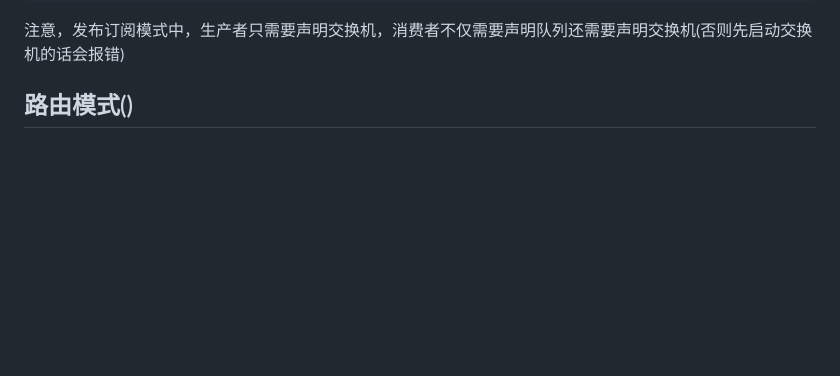
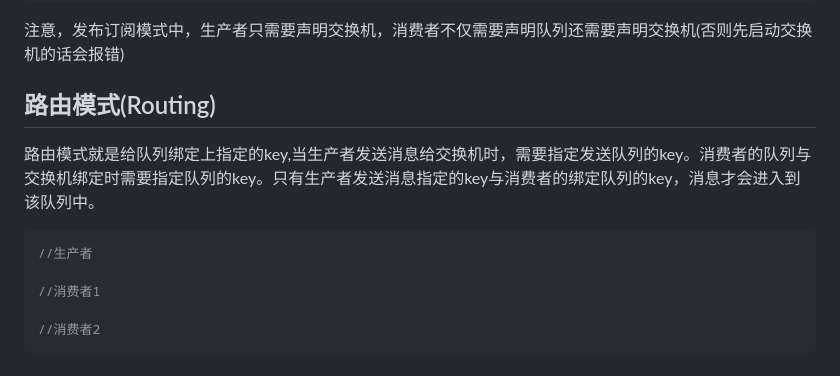
Before and after one commit to beizhi12138/-notes, a Markdown page: java学习笔记/RebbitMQ.md, the part around the change. GitHub-like rendering; blank space fills up the shorter version.

Commit message:
"RabbitMq路由模式"

````diff
--- a/java学习笔记/RebbitMQ.md
+++ b/java学习笔记/RebbitMQ.md
@@ -351,4 +351,13 @@ public class Main {
 ```
 注意，发布订阅模式中，生产者只需要声明交换机，消费者不仅需要声明队列还需要声明交换机(否则先启动交换机的话会报错)
 
-## 路由模式()
+## 路由模式(Routing)
+  路由模式就是给队列绑定上指定的key,当生产者发送消息给交换机时，需要指定发送队列的key。消费者的队列与交换机绑定时需要指定队列的key。只有生产者发送消息指定的key与消费者的绑定队列的key，消息才会进入到该队列中。
+
+```java
+//生产者
+
+//消费者1
+
+//消费者2
+```
````
